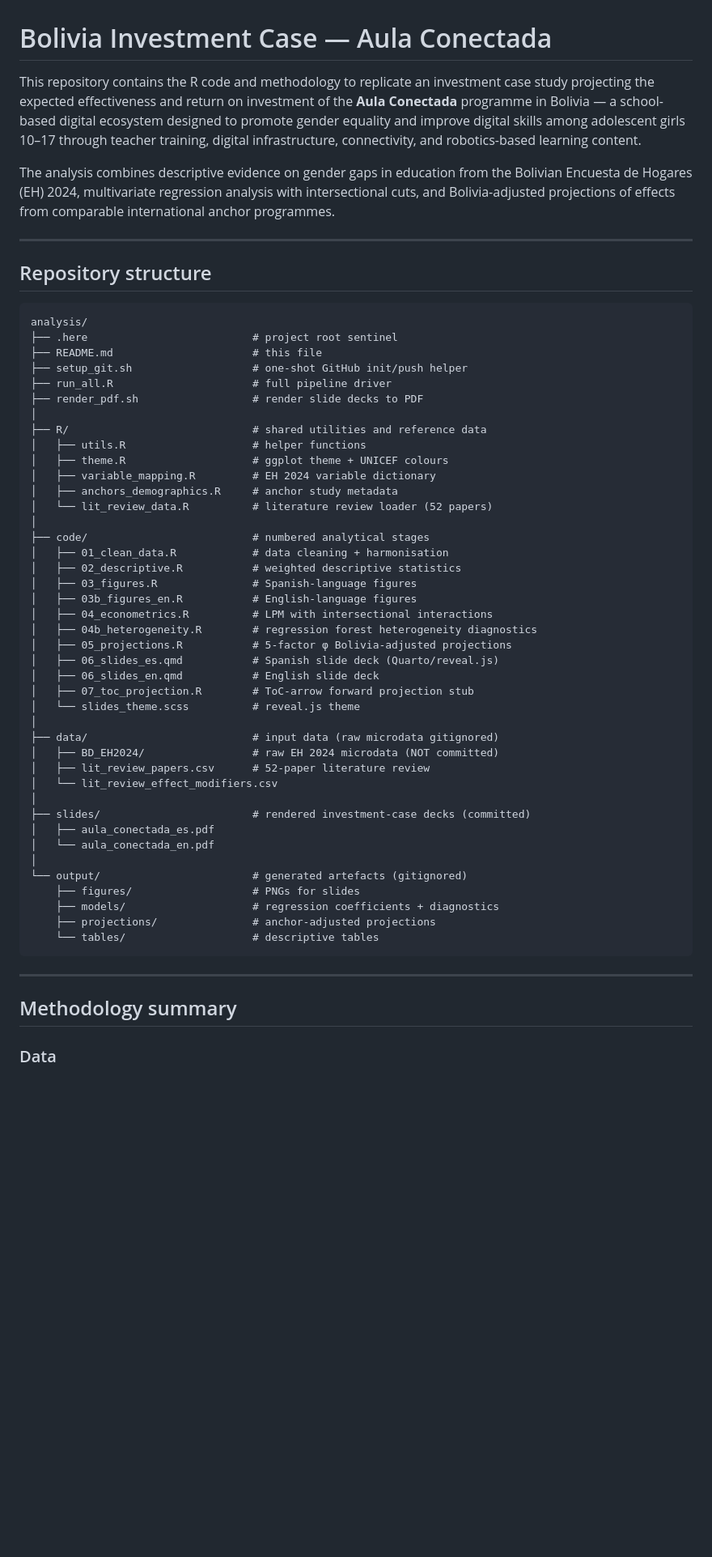
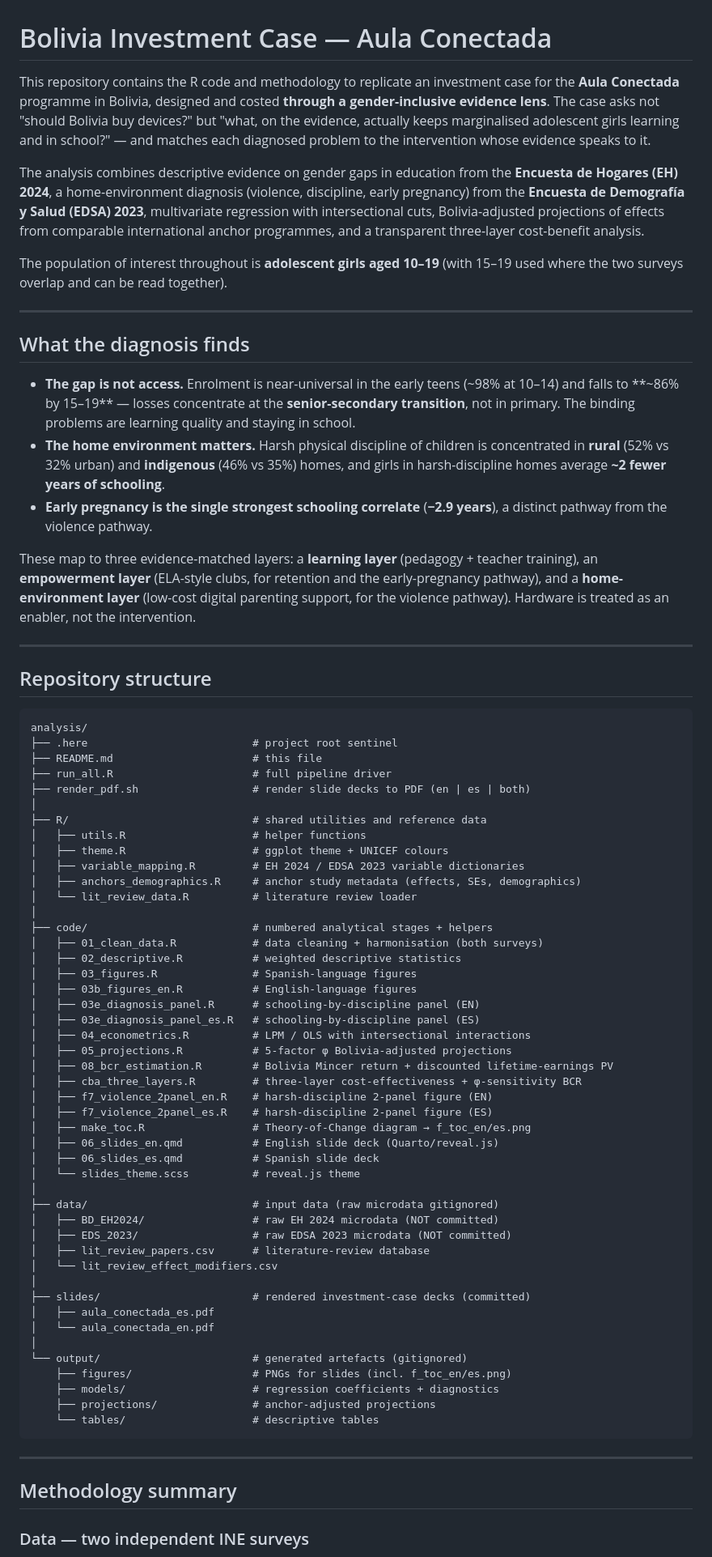
Before and after one commit to hgrueso/bolivia-aula-conectada, a Markdown page: README.md, the part around one of its changes. Shown at 81% size. Rendered like a GitHub page; blank space fills up the shorter version.

Commit message:
README: update to current analysis — 10–19 range, EDSA 2023, three-layer design, CBA, national scale

```diff
--- a/README.md
+++ b/README.md
@@ -1,8 +1,20 @@
 # Bolivia Investment Case — Aula Conectada
 
-This repository contains the R code and methodology to replicate an investment case study projecting the expected effectiveness and return on investment of the **Aula Conectada** programme in Bolivia — a school-based digital ecosystem designed to promote gender equality and improve digital skills among adolescent girls 10–17 through teacher training, digital infrastructure, connectivity, and robotics-based learning content.
+This repository contains the R code and methodology to replicate an investment case for the **Aula Conectada** programme in Bolivia, designed and costed **through a gender-inclusive evidence lens**. The case asks not "should Bolivia buy devices?" but "what, on the evidence, actually keeps marginalised adolescent girls learning and in school?" — and matches each diagnosed problem to the intervention whose evidence speaks to it.
 
-The analysis combines descriptive evidence on gender gaps in education from the Bolivian Encuesta de Hogares (EH) 2024, multivariate regression analysis with intersectional cuts, and Bolivia-adjusted projections of effects from comparable international anchor programmes.
+The analysis combines descriptive evidence on gender gaps in education from the **Encuesta de Hogares (EH) 2024**, a home-environment diagnosis (violence, discipline, early pregnancy) from the **Encuesta de Demografía y Salud (EDSA) 2023**, multivariate regression with intersectional cuts, Bolivia-adjusted projections of effects from comparable international anchor programmes, and a transparent three-layer cost-benefit analysis.
+
+The population of interest throughout is **adolescent girls aged 10–19** (with 15–19 used where the two surveys overlap and can be read together).
+
+---
+
+## What the diagnosis finds
+
+- **The gap is not access.** Enrolment is near-universal in the early teens (~98% at 10–14) and falls to **~86% by 15–19** — losses concentrate at the **senior-secondary transition**, not in primary. The binding problems are learning quality and staying in school.
+- **The home environment matters.** Harsh physical discipline of children is concentrated in **rural** (52% vs 32% urban) and **indigenous** (46% vs 35%) homes, and girls in harsh-discipline homes average **~2 fewer years of schooling**.
+- **Early pregnancy is the single strongest schooling correlate** (**−2.9 years**), a distinct pathway from the violence pathway.
+
+These map to three evidence-matched layers: a **learning layer** (pedagogy + teacher training), an **empowerment layer** (ELA-style clubs, for retention and the early-pregnancy pathway), and a **home-environment layer** (low-cost digital parenting support, for the violence pathway). Hardware is treated as an enabler, not the intervention.
 
 ---
 
@@ -12,33 +24,38 @@ The analysis combines descriptive evidence on gender gaps in education from the
 analysis/
 ├── .here                          # project root sentinel
 ├── README.md                      # this file
-├── setup_git.sh                   # one-shot GitHub init/push helper
 ├── run_all.R                      # full pipeline driver
-├── render_pdf.sh                  # render slide decks to PDF
+├── render_pdf.sh                  # render slide decks to PDF (en | es | both)
 │
 ├── R/                             # shared utilities and reference data
 │   ├── utils.R                    # helper functions
 │   ├── theme.R                    # ggplot theme + UNICEF colours
-│   ├── variable_mapping.R         # EH 2024 variable dictionary
-│   ├── anchors_demographics.R     # anchor study metadata
-│   └── lit_review_data.R          # literature review loader (52 papers)
+│   ├── variable_mapping.R         # EH 2024 / EDSA 2023 variable dictionaries
+│   ├── anchors_demographics.R     # anchor study metadata (effects, SEs, demographics)
+│   └── lit_review_data.R          # literature review loader
 │
-├── code/                          # numbered analytical stages
-│   ├── 01_clean_data.R            # data cleaning + harmonisation
+├── code/                          # numbered analytical stages + helpers
+│   ├── 01_clean_data.R            # data cleaning + harmonisation (both surveys)
 │   ├── 02_descriptive.R           # weighted descriptive statistics
 │   ├── 03_figures.R               # Spanish-language figures
 │   ├── 03b_figures_en.R           # English-language figures
-│   ├── 04_econometrics.R          # LPM with intersectional interactions
-│   ├── 04b_heterogeneity.R        # regression forest heterogeneity diagnostics
+│   ├── 03e_diagnosis_panel.R      # schooling-by-discipline panel (EN)
+│   ├── 03e_diagnosis_panel_es.R   # schooling-by-discipline panel (ES)
+│   ├── 04_econometrics.R          # LPM / OLS with intersectional interactions
 │   ├── 05_projections.R           # 5-factor φ Bolivia-adjusted projections
-│   ├── 06_slides_es.qmd           # Spanish slide deck (Quarto/reveal.js)
-│   ├── 06_slides_en.qmd           # English slide deck
-│   ├── 07_toc_projection.R        # ToC-arrow forward projection stub
+│   ├── 08_bcr_estimation.R        # Bolivia Mincer return + discounted lifetime-earnings PV
+│   ├── cba_three_layers.R         # three-layer cost-effectiveness + φ-sensitivity BCR
+│   ├── f7_violence_2panel_en.R    # harsh-discipline 2-panel figure (EN)
+│   ├── f7_violence_2panel_es.R    # harsh-discipline 2-panel figure (ES)
+│   ├── make_toc.R                 # Theory-of-Change diagram → f_toc_en/es.png
+│   ├── 06_slides_en.qmd           # English slide deck (Quarto/reveal.js)
+│   ├── 06_slides_es.qmd           # Spanish slide deck
 │   └── slides_theme.scss          # reveal.js theme
 │
 ├── data/                          # input data (raw microdata gitignored)
 │   ├── BD_EH2024/                 # raw EH 2024 microdata (NOT committed)
-│   ├── lit_review_papers.csv      # 52-paper literature review
+│   ├── EDS_2023/                  # raw EDSA 2023 microdata (NOT committed)
+│   ├── lit_review_papers.csv      # literature-review database
 │   └── lit_review_effect_modifiers.csv
 │
 ├── slides/                        # rendered investment-case decks (committed)
@@ -46,7 +63,7 @@ analysis/
 │   └── aula_conectada_en.pdf
 │
 └── output/                        # generated artefacts (gitignored)
-    ├── figures/                   # PNGs for slides
+    ├── figures/                   # PNGs for slides (incl. f_toc_en/es.png)
     ├── models/                    # regression coefficients + diagnostics
     ├── projections/               # anchor-adjusted projections
     └── tables/                    # descriptive tables
@@ -56,5 +73,5 @@ analysis/
 
 ## Methodology summary
 
-### Data
+### Data — two independent INE surveys
 
```
Also changed, not shown: other parts of README.md (+32 -17 lines).
